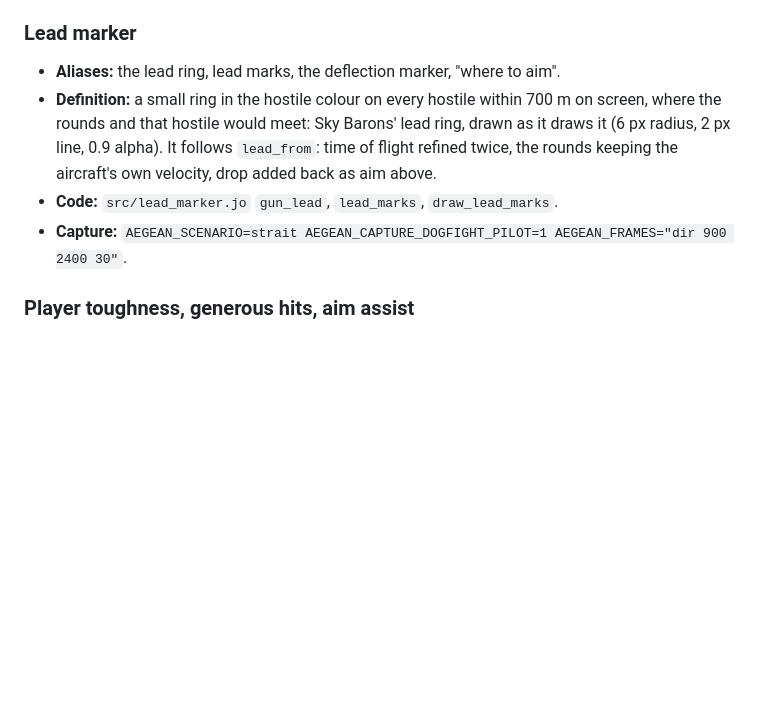
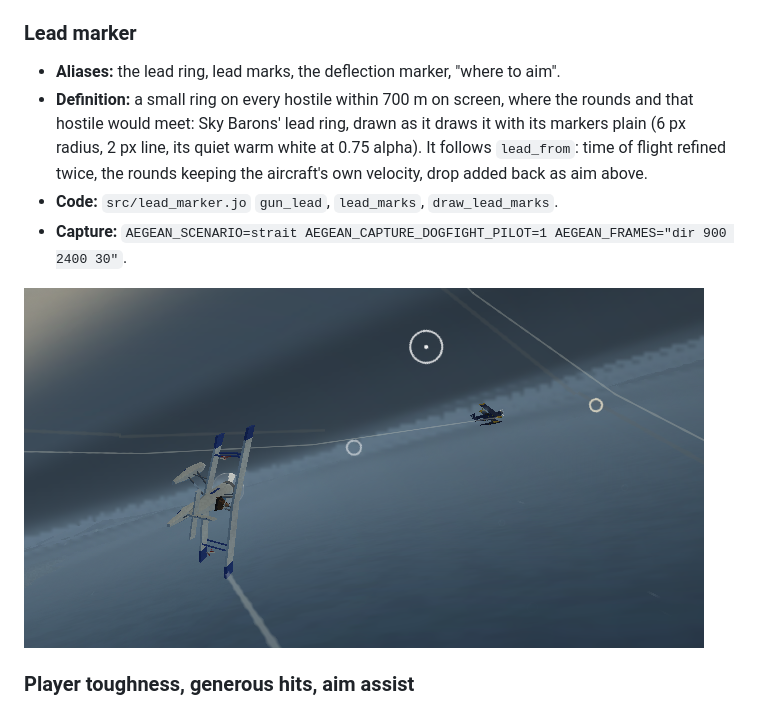
Before and after one commit to david-andrew/aegean-skies, a Markdown page: docs/glossary/README.md, the part around the change. Rendered like a GitHub page; pictures changed too: docs/glossary/img/lead-marker.png (added); blank space fills up the shorter version.

Commit message:
Glossary: a picture of the lead rings in the strait melee, and their quiet warm white

```diff
--- a/docs/glossary/README.md
+++ b/docs/glossary/README.md
@@ -2358,12 +2358,14 @@ No image: the tiers differ in budgets more than in any single view.
 ### Lead marker
 
 - **Aliases:** the lead ring, lead marks, the deflection marker, "where to aim".
-- **Definition:** a small ring in the hostile colour on every hostile within 700 m on screen,
-  where the rounds and that hostile would meet: Sky Barons' lead ring, drawn as it draws it
-  (6 px radius, 2 px line, 0.9 alpha). It follows `lead_from`: time of flight refined twice, the
+- **Definition:** a small ring on every hostile within 700 m on screen, where the rounds and that
+  hostile would meet: Sky Barons' lead ring, drawn as it draws it with its markers plain (6 px
+  radius, 2 px line, its quiet warm white at 0.75 alpha). It follows `lead_from`: time of flight refined twice, the
   rounds keeping the aircraft's own velocity, drop added back as aim above.
 - **Code:** `src/lead_marker.jo` `gun_lead`, `lead_marks`, `draw_lead_marks`.
 - **Capture:** `AEGEAN_SCENARIO=strait AEGEAN_CAPTURE_DOGFIGHT_PILOT=1 AEGEAN_FRAMES="dir 900 2400 30"`.
+
+![Lead rings in the strait melee, small and quiet where each hostile and the rounds would meet; the larger ring with a dot is the gunsight](img/lead-marker.png)
 
 ### Player toughness, generous hits, aim assist
 
```
